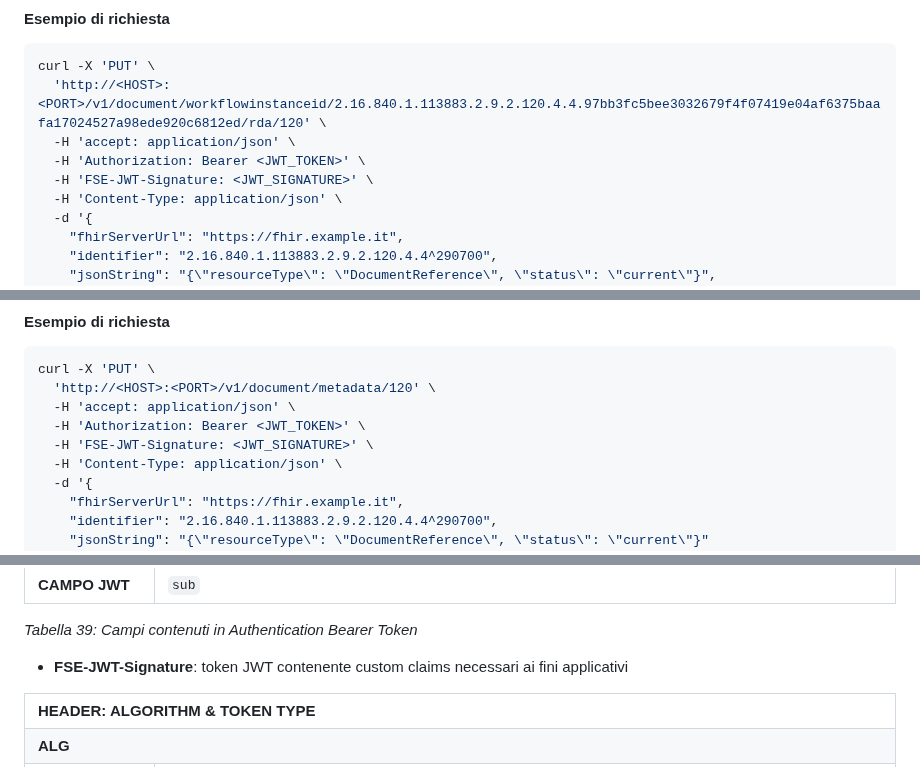
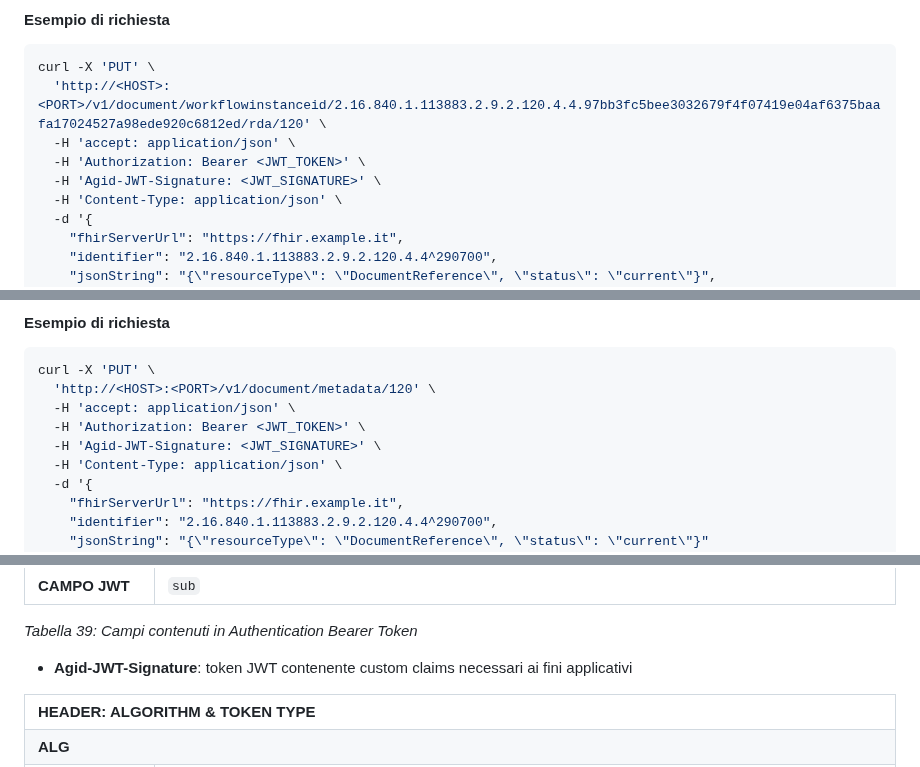
Before and after one commit to ministero-salute/it-fse-support, a Markdown page: doc/integrazione-uar/README.md, 3 parts joined by grey strips. GitHub-like rendering.

```diff
--- a/doc/integrazione-uar/README.md
+++ b/doc/integrazione-uar/README.md
@@ -353,7 +353,7 @@ curl -X 'PUT' \
   'http://<HOST>:<PORT>/v1/document/workflowinstanceid/2.16.840.1.113883.2.9.2.120.4.4.97bb3fc5bee3032679f4f07419e04af6375baafa17024527a98ede920c6812ed/rda/120' \
   -H 'accept: application/json' \
   -H 'Authorization: Bearer <JWT_TOKEN>' \
-  -H 'FSE-JWT-Signature: <JWT_SIGNATURE>' \
+  -H 'Agid-JWT-Signature: <JWT_SIGNATURE>' \
   -H 'Content-Type: application/json' \
   -d '{
     "fhirServerUrl": "https://fhir.example.it",
@@ -434,7 +434,7 @@ curl -X 'PUT' \
   'http://<HOST>:<PORT>/v1/document/metadata/120' \
   -H 'accept: application/json' \
   -H 'Authorization: Bearer <JWT_TOKEN>' \
-  -H 'FSE-JWT-Signature: <JWT_SIGNATURE>' \
+  -H 'Agid-JWT-Signature: <JWT_SIGNATURE>' \
   -H 'Content-Type: application/json' \
   -d '{
     "fhirServerUrl": "https://fhir.example.it",
@@ -912,7 +912,7 @@ _Tabella 39: Campi contenuti in Authentication Bearer Token_
 
 
 
-* **FSE-JWT-Signature**: token JWT contenente custom claims necessari ai fini applicativi
+* **Agid-JWT-Signature**: token JWT contenente custom claims necessari ai fini applicativi
 
 <table>
   <tr>
```
Also changed, not shown: other parts of doc/integrazione-uar/README.md (+4 -4 lines).
